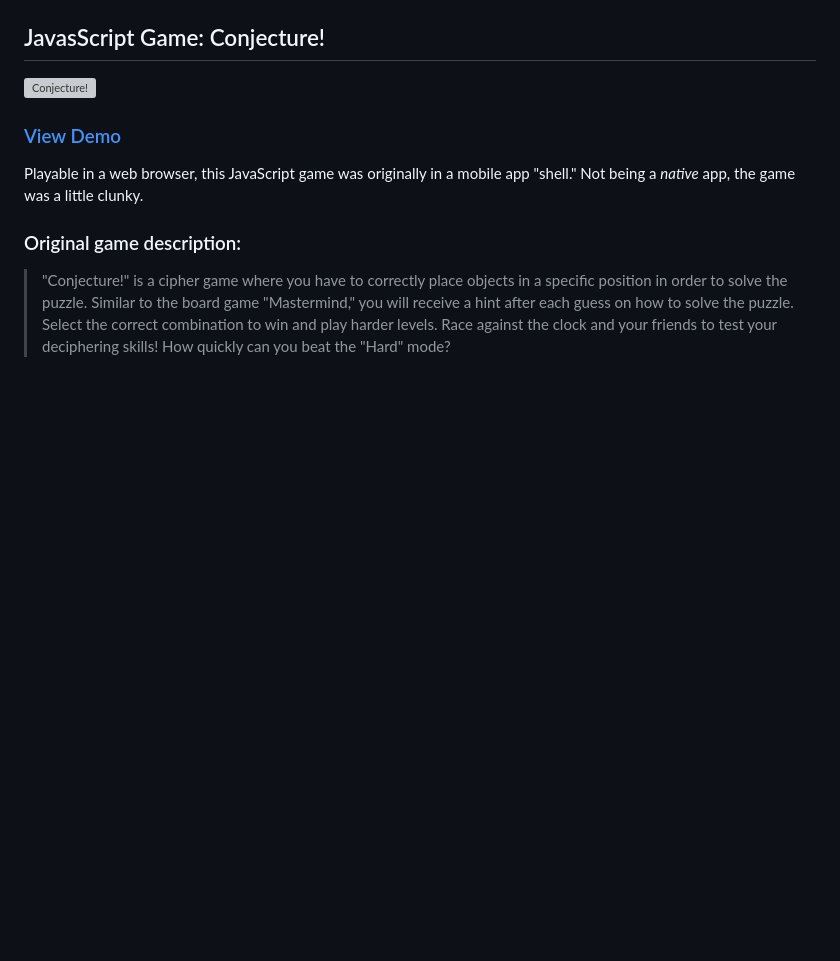
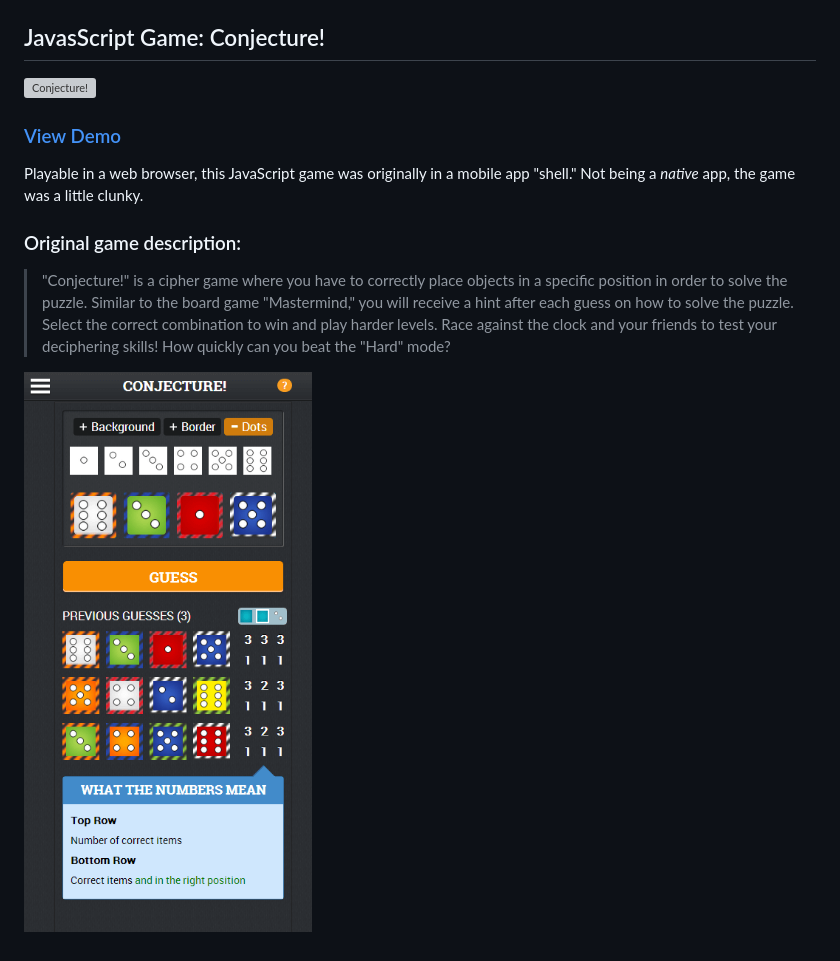
Before and after one commit to stevesohcot/conjecture, a Markdown page: readme.md, the part around the change. GitHub-like rendering; pictures changed too: images/playing-conjecture.png (added); blank space fills up the shorter version; grey boxes are pictures that could not be loaded.

Commit message:
updated intro screen

```diff
--- a/readme.md
+++ b/readme.md
@@ -7,3 +7,5 @@ Playable in a web browser, this JavaScript game was originally in a mobile app "
 ### Original game description:
 
 >  "Conjecture!" is a cipher game where you have to correctly place objects in a specific position in order to solve the puzzle.  Similar to the board game "Mastermind," you will receive a hint after each guess on how to solve the puzzle.  Select the correct combination to win and play harder levels.  Race against the clock and your friends to test your deciphering skills!  How quickly can you beat the "Hard" mode?
+
+![Conjecture!](images/playing-conjecture.png)
```
